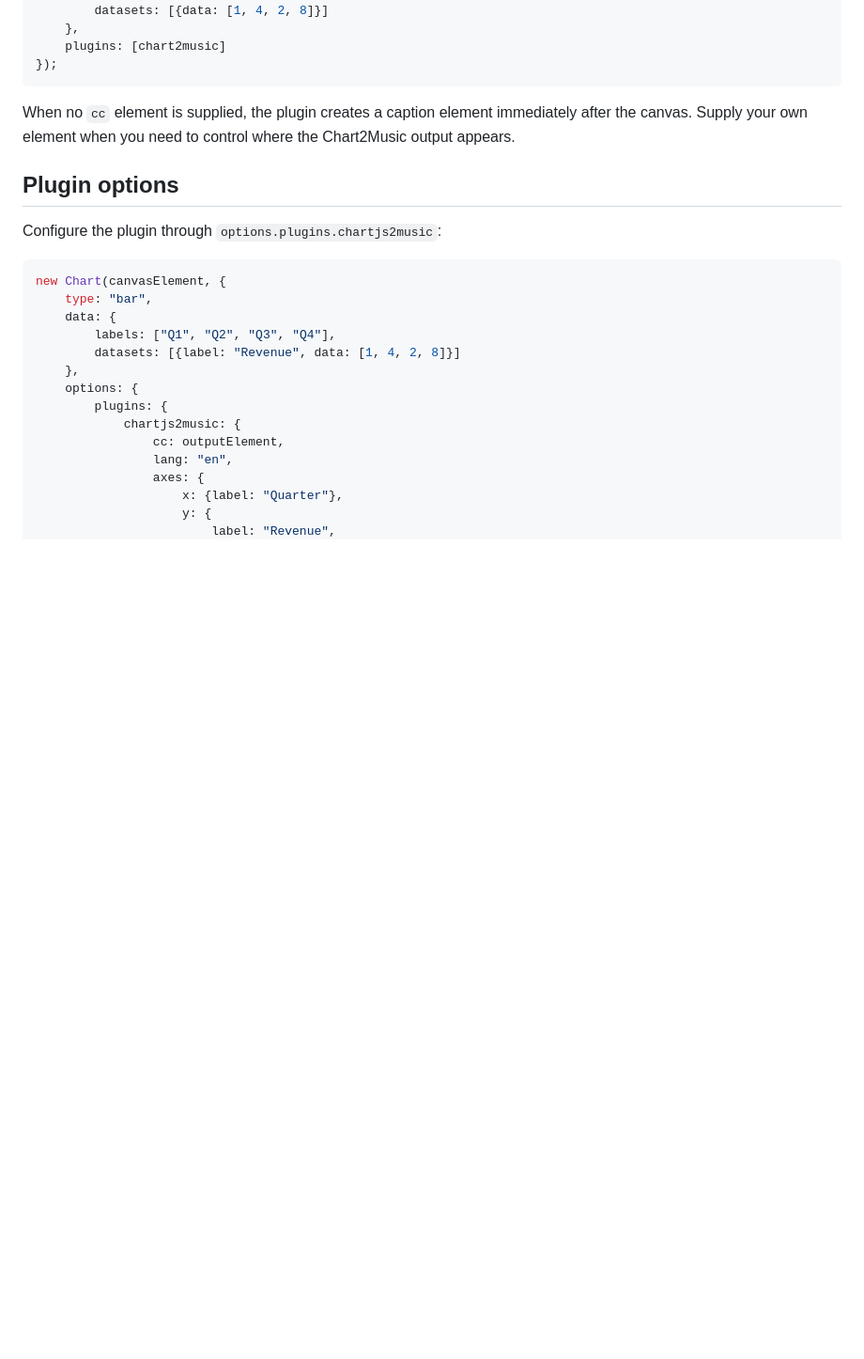
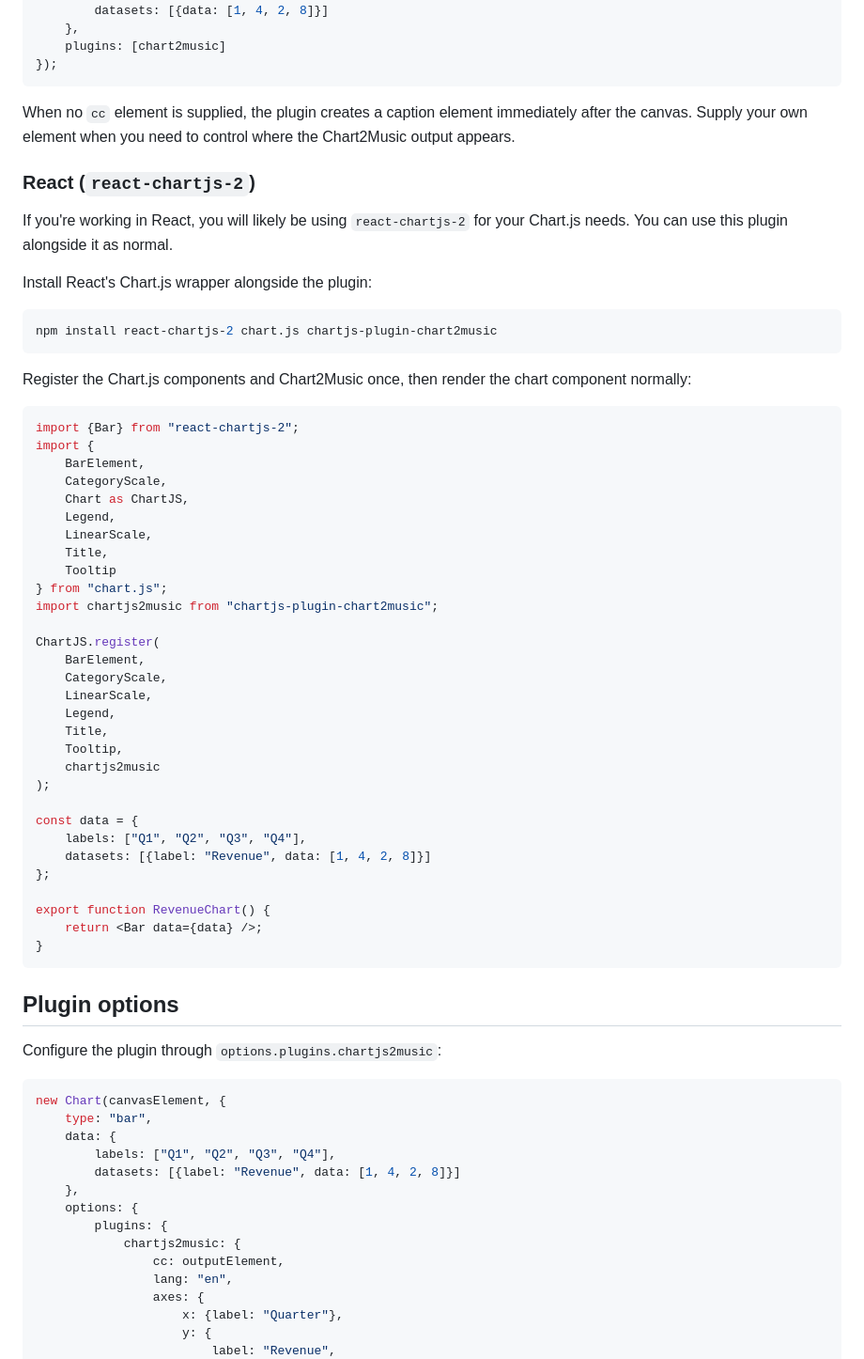
Before and after one commit to julianna-langston/chartjs2music, a Markdown page: README.md, the part around the change. Shown at 94% size. Rendered like a GitHub page; blank space fills up the shorter version.

Commit message:
Document react-chartjs-2 integration (#423)
* Document react-chartjs-2 integration

* Clarify React plugin usage

````diff
--- a/README.md
+++ b/README.md
@@ -42,6 +42,51 @@ new Chart(canvasElement, {
 ```
 
 When no `cc` element is supplied, the plugin creates a caption element immediately after the canvas. Supply your own element when you need to control where the Chart2Music output appears.
+
+### React (`react-chartjs-2`)
+
+If you're working in React, you will likely be using `react-chartjs-2` for your Chart.js needs. You can use this plugin alongside it as normal.
+
+Install React's Chart.js wrapper alongside the plugin:
+
+```bash
+npm install react-chartjs-2 chart.js chartjs-plugin-chart2music
+```
+
+Register the Chart.js components and Chart2Music once, then render the chart component normally:
+
+```jsx
+import {Bar} from "react-chartjs-2";
+import {
+    BarElement,
+    CategoryScale,
+    Chart as ChartJS,
+    Legend,
+    LinearScale,
+    Title,
+    Tooltip
+} from "chart.js";
+import chartjs2music from "chartjs-plugin-chart2music";
+
+ChartJS.register(
+    BarElement,
+    CategoryScale,
+    LinearScale,
+    Legend,
+    Title,
+    Tooltip,
+    chartjs2music
+);
+
+const data = {
+    labels: ["Q1", "Q2", "Q3", "Q4"],
+    datasets: [{label: "Revenue", data: [1, 4, 2, 8]}]
+};
+
+export function RevenueChart() {
+    return <Bar data={data} />;
+}
+```
 
 ## Plugin options
 
````
